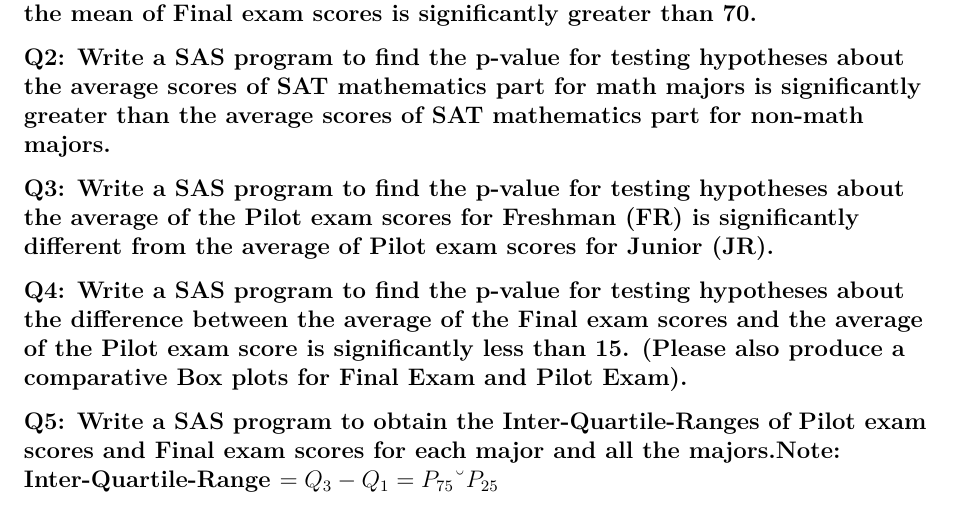
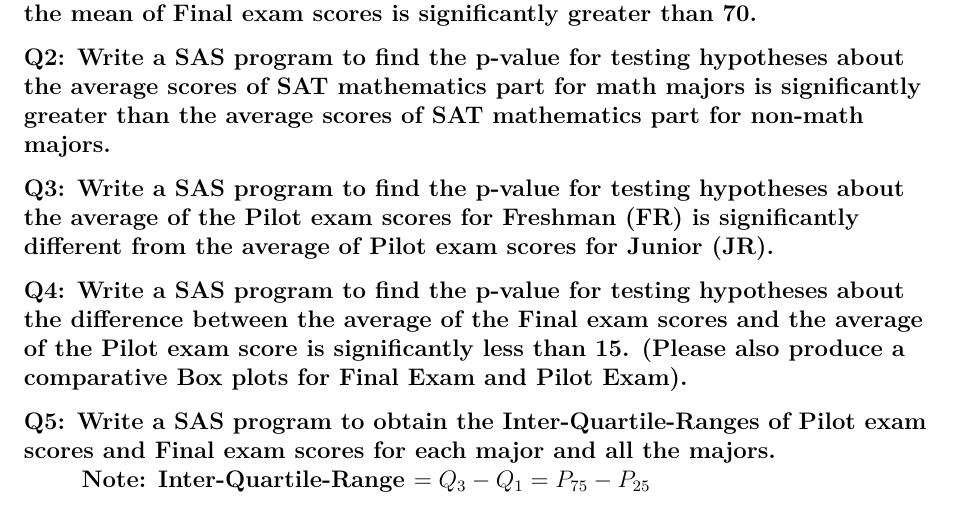
Before and after one commit to bhosley/Schoolwork, a LaTeX problem sheet (2021-Spr Intro to Computational Stats/HW04/bhosl2-HW04.tex): part of page 2 of 2, cut so that both start at the same text. Compiled offline with pdfLaTeX.

Commit message:
Update bhosl2-HW04.tex

```diff
--- a/2021-Spr Intro to Computational Stats/HW04/bhosl2-HW04.tex
+++ b/2021-Spr Intro to Computational Stats/HW04/bhosl2-HW04.tex
@@ -42,7 +42,7 @@
 \subsection*{Q4: Write a SAS program to find the p-value for testing hypotheses about the difference between the average of the Final exam scores and the average of the Pilot exam score is significantly less than 15.  (Please also produce a comparative Box plots for Final Exam and Pilot Exam). }
 
 
-\subsection*{Q5: Write a SAS program to obtain the Inter-Quartile-Ranges of Pilot exam scores and Final exam scores for each major and all the majors.Note: Inter-Quartile-Range $=Q_3-Q_1=P_{75}–P_{25}$ }
+\subsection*{Q5: Write a SAS program to obtain the Inter-Quartile-Ranges of Pilot exam scores and Final exam scores for each major and all the majors. \\ Note: Inter-Quartile-Range $=Q_3-Q_1=P_{75}-P_{25}$ }
 
 
 \end{document}
```
